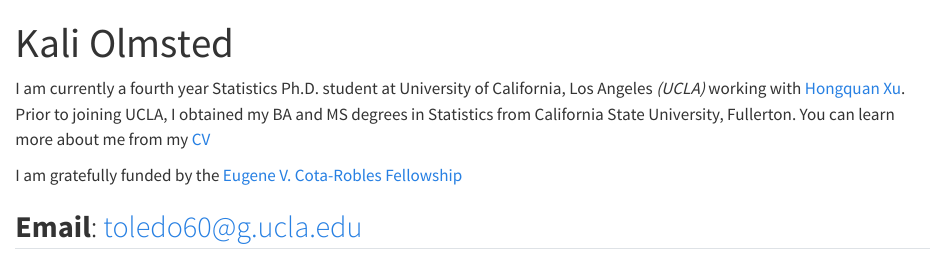
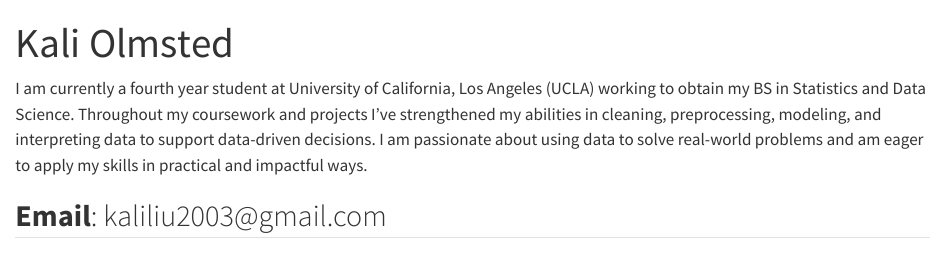
Before and after one commit to kalio8/personal-website, a Quarto document (index.qmd): the page in a window 1100 px wide, from its top. Rendered offline with R 4.5, knitr and Pandoc in place of Quarto, with nearby package versions.

Commit message:
fix about

```diff
--- a/index.qmd
+++ b/index.qmd
@@ -2,12 +2,6 @@
 title: "Kali Olmsted"
 ---
 
+I am currently a fourth year student at University of California, Los Angeles (UCLA) working to obtain my BS in Statistics and Data Science. Throughout my coursework and projects I've strengthened my abilities in cleaning, preprocessing, modeling, and interpreting data to support data-driven decisions. I am passionate about using data to solve real-world problems and am eager to apply my skills in practical and impactful ways.
 
-I am currently a fourth year Statistics Ph.D. student at University of California, Los Angeles *(UCLA)* working with [Hongquan Xu](http://www.stat.ucla.edu/~hqxu/). Prior to joining UCLA, I obtained my BA and MS degrees in Statistics from California State University, Fullerton. You can learn more about me from my [CV](/docs/CV/CV.pdf "CV")
-
-
-I am gratefully funded by the [Eugene V. Cota-Robles Fellowship](https://grad.ucla.edu/funding/financial-aid/funding-for-entering-students/eugene-v-cota-robles-fellowship/)
-
-
-**Email**: [toledo60@g.ucla.edu](mailto:toledo60@g.ucla.edu) <br/>
----
+## **Email**: kaliliu2003\@gmail.com <br/>
```
Also changed, not shown: 2 other files.
